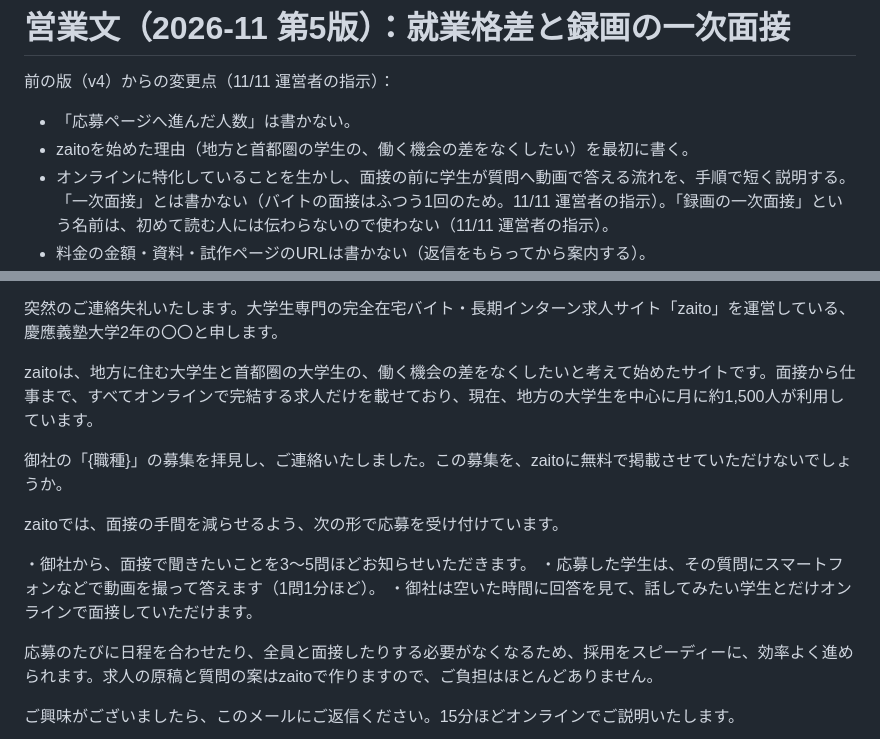
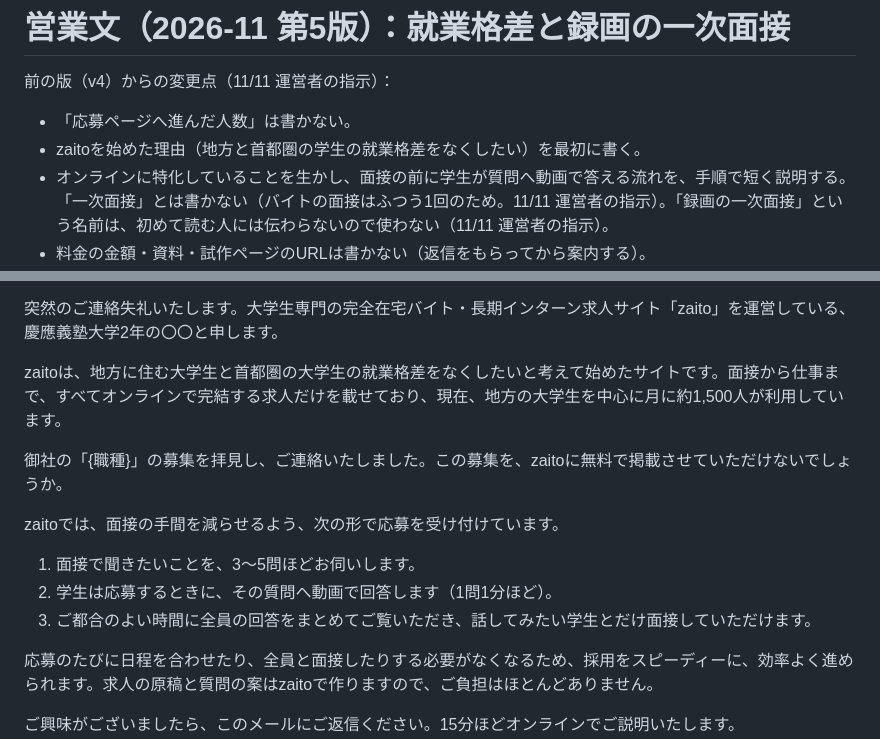
Before and after one commit to okonomidonn/test, a Markdown page: sales/営業文_2026-11_v5_就業格差と録画面接.md, 2 parts joined by grey strips. Rendered like a GitHub page.

Commit message:
営業文の第5版：「働く機会の差」を「就業格差」に、応募の流れを番号つきの3手順に直す（会社に頼む言い方をやめる）
Co-Authored-By: Claude Opus 5.5 <noreply@anthropic.com>
Claude-Session: https://claude.ai/code/session_01Nc8VBXCZiKQdU3ws5s6smf

```diff
--- a/sales/営業文_2026-11_v5_就業格差と録画面接.md
+++ b/sales/営業文_2026-11_v5_就業格差と録画面接.md
@@ -2,7 +2,7 @@
 
 前の版（v4）からの変更点（11/11 運営者の指示）：
 - 「応募ページへ進んだ人数」は書かない。
-- zaitoを始めた理由（地方と首都圏の学生の、働く機会の差をなくしたい）を最初に書く。
+- zaitoを始めた理由（地方と首都圏の学生の就業格差をなくしたい）を最初に書く。
 - オンラインに特化していることを生かし、面接の前に学生が質問へ動画で答える流れを、手順で短く説明する。「一次面接」とは書かない（バイトの面接はふつう1回のため。11/11 運営者の指示）。「録画の一次面接」という名前は、初めて読む人には伝わらないので使わない（11/11 運営者の指示）。
 - 料金の金額・資料・試作ページのURLは書かない（返信をもらってから案内する）。
 - 「地方の大学生を中心に月に約1,500人が利用」と「採用をスピーディーに、効率よく」を入れる（11/11 運営者の指示）。1,500人はGoogleアナリティクスの直近4週間の訪問者数（約6割が東京圏の外から）。送る時期がずれたら取り直す。
@@ -18,15 +18,15 @@
 
 突然のご連絡失礼いたします。大学生専門の完全在宅バイト・長期インターン求人サイト「zaito」を運営している、慶應義塾大学2年の〇〇と申します。
 
-zaitoは、地方に住む大学生と首都圏の大学生の、働く機会の差をなくしたいと考えて始めたサイトです。面接から仕事まで、すべてオンラインで完結する求人だけを載せており、現在、地方の大学生を中心に月に約1,500人が利用しています。
+zaitoは、地方に住む大学生と首都圏の大学生の就業格差をなくしたいと考えて始めたサイトです。面接から仕事まで、すべてオンラインで完結する求人だけを載せており、現在、地方の大学生を中心に月に約1,500人が利用しています。
 
 御社の「{職種}」の募集を拝見し、ご連絡いたしました。この募集を、zaitoに無料で掲載させていただけないでしょうか。
 
 zaitoでは、面接の手間を減らせるよう、次の形で応募を受け付けています。
 
-・御社から、面接で聞きたいことを3〜5問ほどお知らせいただきます。
-・応募した学生は、その質問にスマートフォンなどで動画を撮って答えます（1問1分ほど）。
-・御社は空いた時間に回答を見て、話してみたい学生とだけオンラインで面接していただけます。
+1. 面接で聞きたいことを、3〜5問ほどお伺いします。
+2. 学生は応募するときに、その質問へ動画で回答します（1問1分ほど）。
+3. ご都合のよい時間に全員の回答をまとめてご覧いただき、話してみたい学生とだけ面接していただけます。
 
 応募のたびに日程を合わせたり、全員と面接したりする必要がなくなるため、採用をスピーディーに、効率よく進められます。求人の原稿と質問の案はzaitoで作りますので、ご負担はほとんどありません。
 
```
